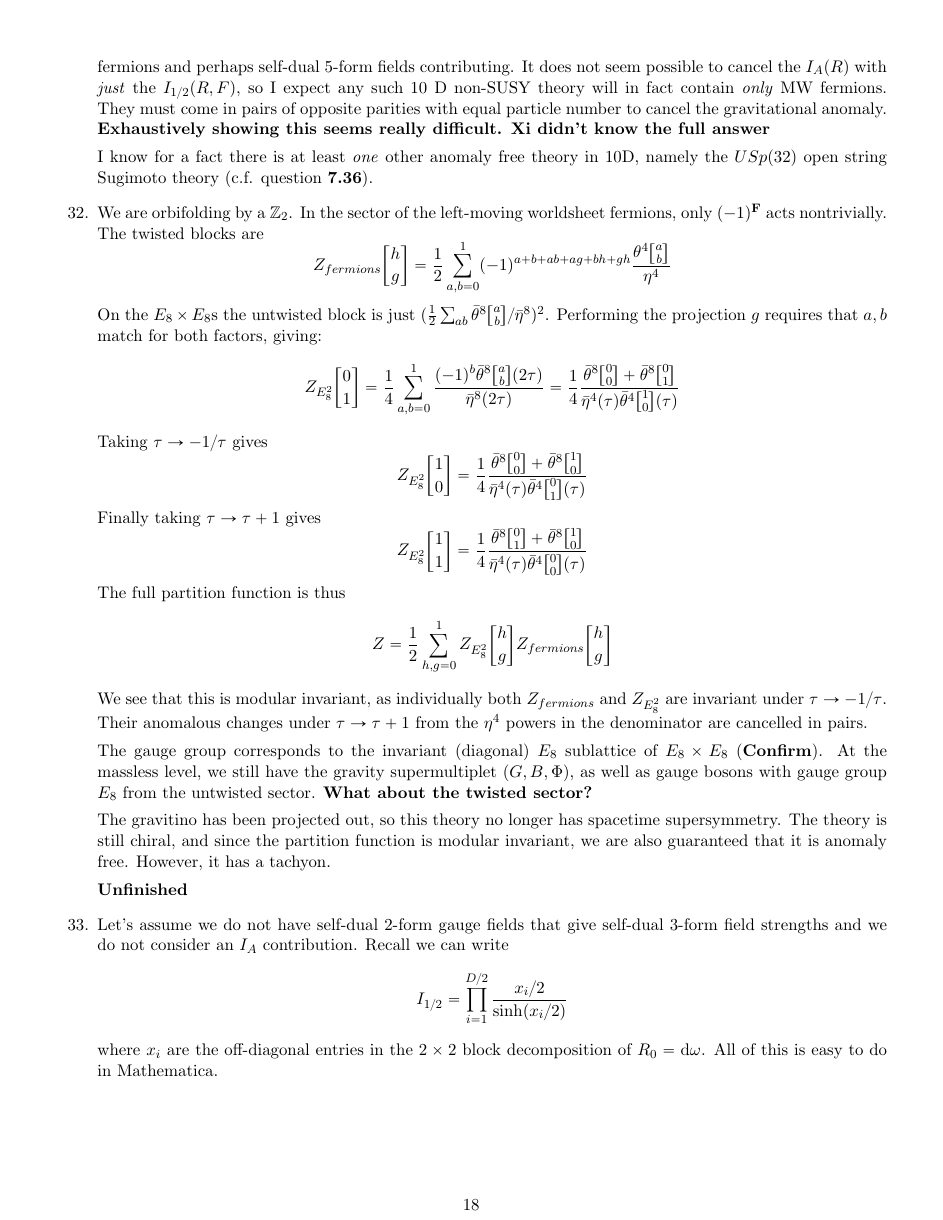
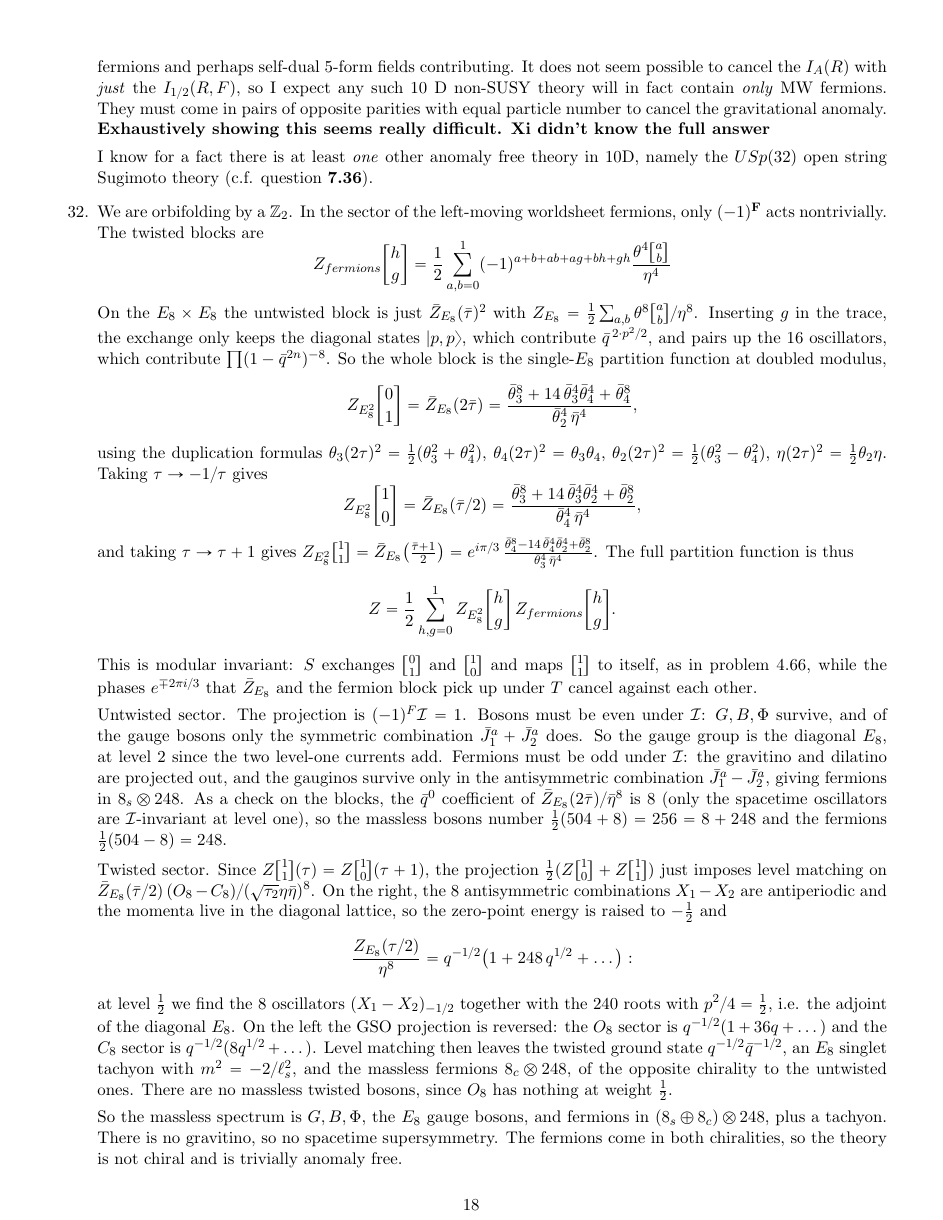
Before and after one commit to ABAtanasov/Kiritsis-Solutions, a LaTeX figure (Chapter 7.tex): page 18 of 20. Compiled offline with pdfLaTeX.

Commit message:
Fix major issue in Chapter 7 solutions, part 4 (7.32)
7.32: the g-inserted E8 x E8 block was written with a spurious (-1)^b
and a 1/4; the correct block is the single-E8 partition function at
doubled modulus, Zbar_E8(2 taubar) = (th3^8 + 14 th3^4 th4^4 + th4^8)/
(th2^4 eta^4) by the duplication formulas, with the twisted blocks
Zbar_E8(taubar/2) and Zbar_E8((taubar+1)/2). Full partition function
checked numerically to be S- and T-invariant. Added the spectrum:
untwisted projection (-1)^F I = 1 gives G, B, Phi, diagonal level-2 E8
gauge bosons and fermions 8_s x 248 (antisymmetric currents); twisted
sector (level matching on Zbar_E8(taubar/2)(O_8 - C_8)) gives an E8
singlet tachyon and fermions 8_c x 248. No gravitino; the theory is
NOT chiral (the old text said it was) and trivially anomaly free.

Rebuilt Chapter 7.pdf.

Co-Authored-By: Claude Fable 5.1 <noreply@anthropic.com>
Claude-Session: https://claude.ai/code/session_01HmVAkgxLgPQbfySmZaBa2f

```diff
--- a/Chapter 7.tex
+++ b/Chapter 7.tex
@@ -785,30 +785,29 @@
 	\[
 		Z_{fermions} \twist hg = \frac12 \sum_{a, b = 0}^1 (-1)^{a + b + ab + a g + b h + gh} \frac{\theta^4 \twist ab}{\eta^4}
 	\]
-	On the $E_8 \times E_8$s the untwisted block is just $(\frac12 \sum_{ab} \bar \theta^8 \twist ab / \bar \eta^8)^2$. Performing the projection $g$ requires that $a, b$ match for both factors, giving:
+	On the $E_8 \times E_8$ the untwisted block is just $\bar Z_{E_8}(\bar \tau)^2$ with $Z_{E_8} = \frac12 \sum_{a,b} \theta^8 \twist ab / \eta^8$. Inserting $g$ in the trace, the exchange only keeps the diagonal states $\ket{p, p}$, which contribute $\bar q^{\,2 \cdot p^2/2}$, and pairs up the $16$ oscillators, which contribute $\prod (1 - \bar q^{2n})^{-8}$. So the whole block is the single-$E_8$ partition function at doubled modulus,
 	\[
-		Z_{E_8^2} \twist 01 = \frac14 \sum_{a, b=0}^1 \frac{(-1)^b \bar \theta^{8} \twist{a}{b} (2 \tau)}{\bar \eta^{8}(2 \tau)} = \frac14 \frac{\bar \theta^8\twist00 + \bar \theta^8\twist01}{\bar \eta^4 (\tau) \bar \theta^4 \twist10 (\tau)}
+		Z_{E_8^2} \twist 01 = \bar Z_{E_8}(2 \bar \tau) = \frac{\bar \theta_3^8 + 14\, \bar \theta_3^4 \bar \theta_4^4 + \bar \theta_4^8}{\bar \theta_2^4\, \bar \eta^4},
 	\]
-	Taking $\tau \to -1/\tau$ gives
+	using the duplication formulas $\theta_3(2\tau)^2 = \frac12 (\theta_3^2 + \theta_4^2)$, $\theta_4(2\tau)^2 = \theta_3 \theta_4$, $\theta_2(2\tau)^2 = \frac12(\theta_3^2 - \theta_4^2)$, $\eta(2\tau)^2 = \frac12 \theta_2 \eta$. Taking $\tau \to -1/\tau$ gives
 	\[
-		Z_{E_8^2} \twist 10 = \frac14 \frac{\bar \theta^8\twist00 + \bar \theta^8\twist10}{\bar \eta^4 (\tau) \bar \theta^4 \twist01 (\tau)}
+		Z_{E_8^2} \twist 10 = \bar Z_{E_8}(\bar \tau/2) = \frac{\bar \theta_3^8 + 14\, \bar \theta_3^4 \bar \theta_2^4 + \bar \theta_2^8}{\bar \theta_4^4\, \bar \eta^4},
 	\]
-	Finally taking $\tau \to \tau+1$ gives
+	and taking $\tau \to \tau+1$ gives $Z_{E_8^2} \twist 11 = \bar Z_{E_8}\big(\tfrac{\bar \tau + 1}{2}\big) = e^{i \pi/3}\, \frac{\bar \theta_4^8 - 14\, \bar \theta_4^4 \bar \theta_2^4 + \bar \theta_2^8}{\bar \theta_3^4\, \bar \eta^4}$. The full partition function is thus
 	\[
-		Z_{E_8^2} \twist 11 = \frac14 \frac{\bar \theta^8\twist01 + \bar \theta^8\twist10}{\bar \eta^4 (\tau) \bar \theta^4 \twist00 (\tau)}
+		Z = \frac12 \sum_{h, g = 0}^1 Z_{E_8^2} \twist hg\, Z_{fermions} \twist hg .
 	\]
-	The full partition function is thus
+	This is modular invariant: $S$ exchanges $\twist01$ and $\twist10$ and maps $\twist11$ to itself, as in problem 4.66, while the phases $e^{\mp 2\pi i/3}$ that $\bar Z_{E_8}$ and the fermion block pick up under $T$ cancel against each other.
+
+	Untwisted sector. The projection is $(-1)^F \mathcal I = 1$. Bosons must be even under $\mathcal I$: $G, B, \Phi$ survive, and of the gauge bosons only the symmetric combination $\bar J^a_1 + \bar J^a_2$ does. So the gauge group is the diagonal $E_8$, at level $2$ since the two level-one currents add. Fermions must be odd under $\mathcal I$: the gravitino and dilatino are projected out, and the gauginos survive only in the antisymmetric combination $\bar J^a_1 - \bar J^a_2$, giving fermions in $8_s \otimes 248$. As a check on the blocks, the $\bar q^0$ coefficient of $\bar Z_{E_8}(2\bar\tau)/\bar \eta^8$ is $8$ (only the spacetime oscillators are $\mathcal I$-invariant at level one), so the massless bosons number $\frac12(504 + 8) = 256 = 8 + 248$ and the fermions $\frac12(504 - 8) = 248$.
+
+	Twisted sector. Since $Z\twist11(\tau) = Z\twist10(\tau+1)$, the projection $\frac12(Z\twist10 + Z\twist11)$ just imposes level matching on $\bar Z_{E_8}(\bar\tau/2)\, (O_8 - C_8)/(\sqrt{\tau_2} \eta \bar \eta)^8$. On the right, the $8$ antisymmetric combinations $X_1 - X_2$ are antiperiodic and the momenta live in the diagonal lattice, so the zero-point energy is raised to $-\frac12$ and
 	\[
-		Z = \frac12 \sum_{h, g = 0}^1 Z_{E_8^2} \twist hg Z_{fermions} \twist hg
+		\frac{Z_{E_8}(\tau/2)}{\eta^8} = q^{-1/2} \big(1 + 248\, q^{1/2} + \dots \big):
 	\]
-	We see that this is modular invariant, as individually both $Z_{fermions}$ and $Z_{E_8^2}$ are invariant under $\tau \to -1/\tau$. Their anomalous changes under $\tau \to \tau+1$ from the $\eta^4$ powers in the denominator are cancelled in pairs.
+	at level $\frac12$ we find the $8$ oscillators $(X_1 - X_2)_{-1/2}$ together with the $240$ roots with $p^2/4 = \frac12$, i.e. the adjoint of the diagonal $E_8$. On the left the GSO projection is reversed: the $O_8$ sector is $q^{-1/2}(1 + 36 q + \dots)$ and the $C_8$ sector is $q^{-1/2}(8 q^{1/2} + \dots)$. Level matching then leaves the twisted ground state $q^{-1/2} \bar q^{-1/2}$, an $E_8$ singlet tachyon with $m^2 = -2/\ell_s^2$, and the massless fermions $8_c \otimes 248$, of the opposite chirality to the untwisted ones. There are no massless twisted bosons, since $O_8$ has nothing at weight $\frac12$.
 
-	The gauge group corresponds to the invariant (diagonal) $E_8$ sublattice of $E_8 \times E_8$ (\textbf{Confirm}). At the massless level, we still have the gravity supermultiplet ($G, B, \Phi$), as well as gauge bosons with gauge group $E_8$ from the untwisted sector. \textbf{What about the twisted sector?}
-
-	The gravitino has been projected out, so this theory no longer has spacetime supersymmetry.
-	The theory is still chiral, and since the partition function is modular invariant, we are also guaranteed that it is anomaly free. However, it has a tachyon.
-
-	\textbf{Unfinished}
+	So the massless spectrum is $G, B, \Phi$, the $E_8$ gauge bosons, and fermions in $(8_s \oplus 8_c) \otimes 248$, plus a tachyon. There is no gravitino, so no spacetime supersymmetry. The fermions come in both chiralities, so the theory is not chiral and is trivially anomaly free.
 
 	\item Let's assume we do not have self-dual 2-form gauge fields that give self-dual $3$-form field strengths and we do not consider an $I_A$ contribution. Recall we can write
 	\[
```
Also changed, not shown: Chapter 7.pdf.
